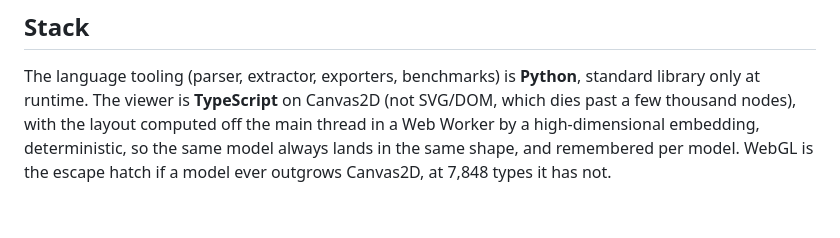
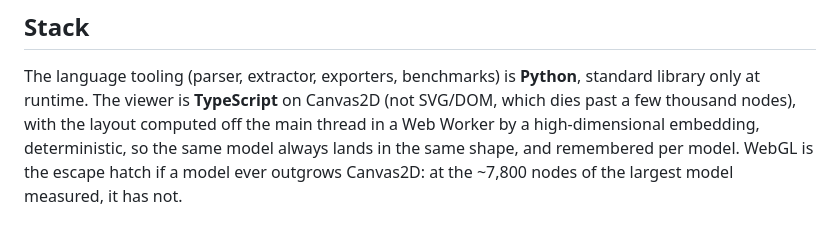
Before and after one commit to Nicchi10/Veltro, a Markdown page: README.md, the part around the change. GitHub-like rendering.

```diff
--- a/README.md
+++ b/README.md
@@ -222,5 +222,5 @@ standard library only at runtime. The viewer is **TypeScript** on Canvas2D (not
 SVG/DOM, which dies past a few thousand nodes), with the layout computed off the
 main thread in a Web Worker by a high-dimensional embedding, deterministic, so
 the same model always lands in the same shape, and remembered per model.
-WebGL is the escape hatch if a model ever outgrows Canvas2D, at 7,848 types it
-has not.
+WebGL is the escape hatch if a model ever outgrows Canvas2D: at the ~7,800 nodes
+of the largest model measured, it has not.
```
Also changed, not shown: docs/README.md (+9 -4 lines).
